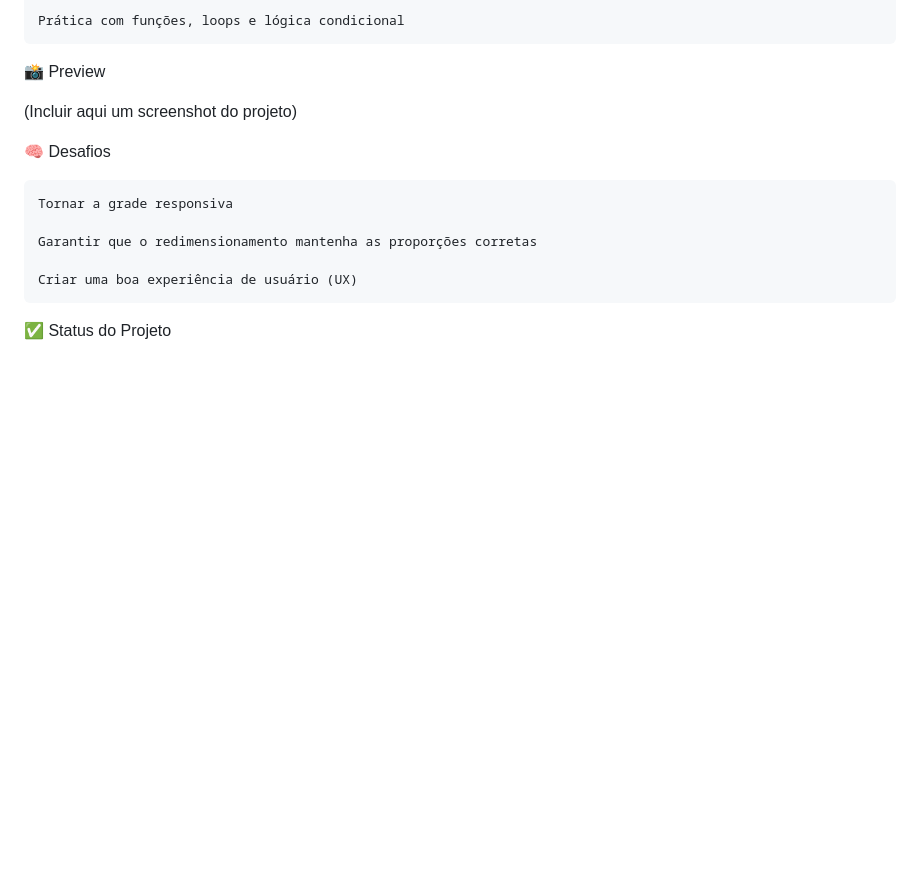
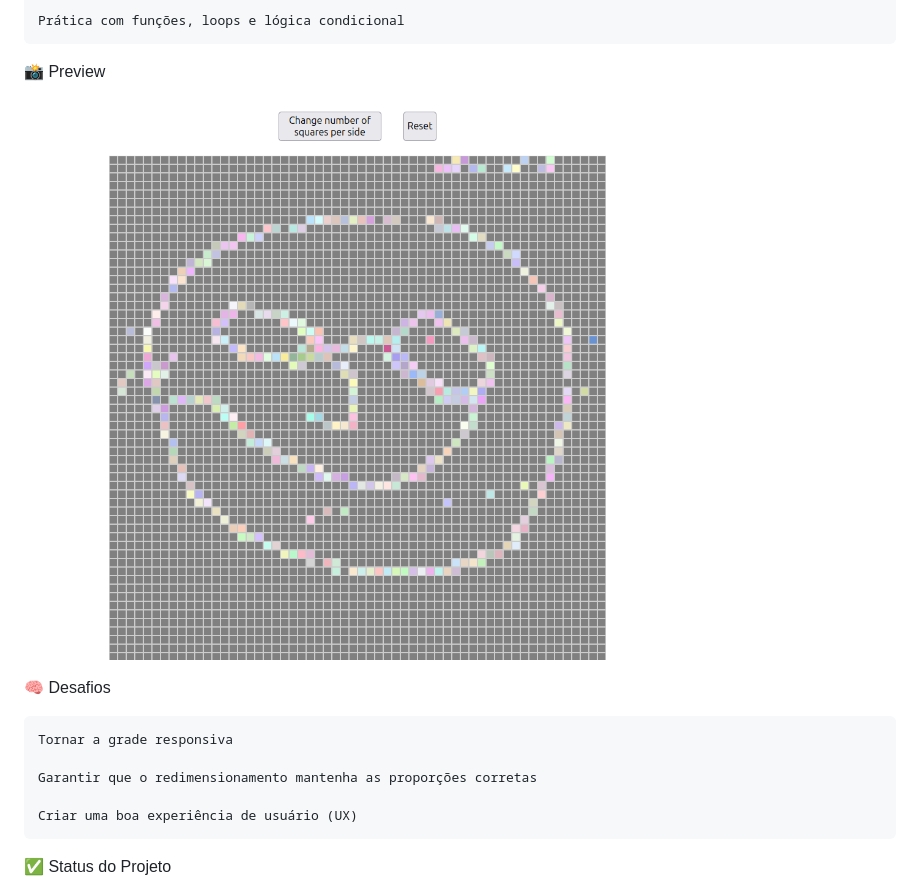
Before and after one commit to nadas-t/TOP_Etch-a-Sketch, a Markdown page: README.md, the part around the change. Drawn GitHub-style; pictures changed too: image.png (added); blank space fills up the shorter version.

```diff
--- a/README.md
+++ b/README.md
@@ -38,7 +38,7 @@ Uma grade de quadrados (pixels) é renderizada na tela, permitindo ao usuário d
 
 📸 Preview
 
-(Incluir aqui um screenshot do projeto)
+![imagem do projeto](image.png)
 
 🧠 Desafios
 
```
Also changed, not shown: 3 other files.
